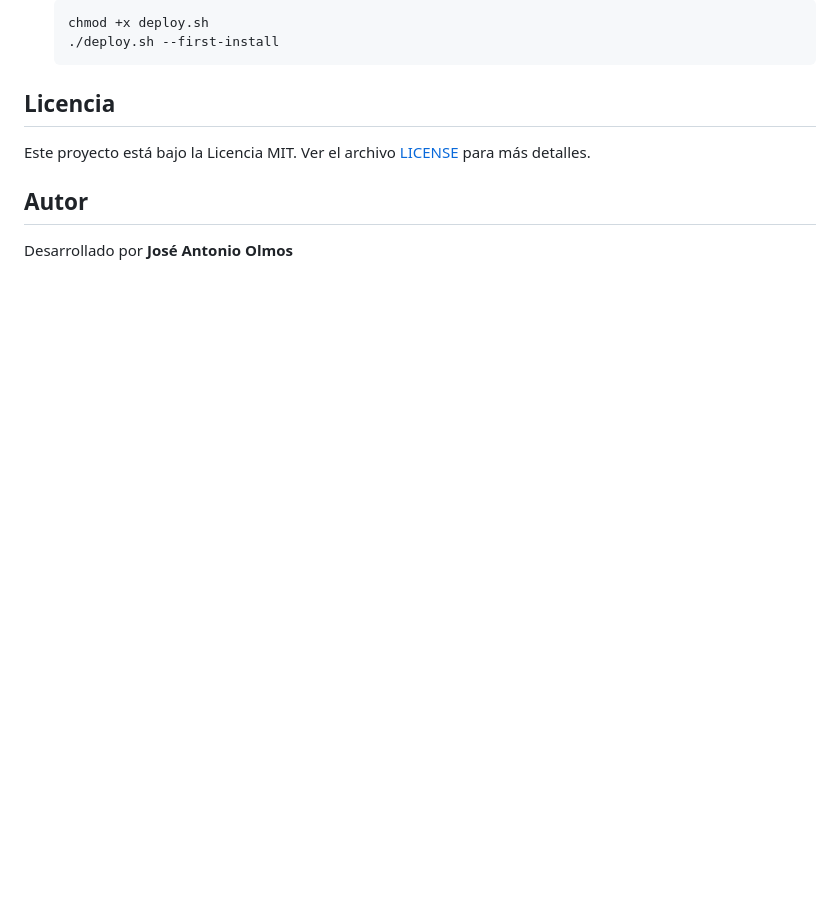
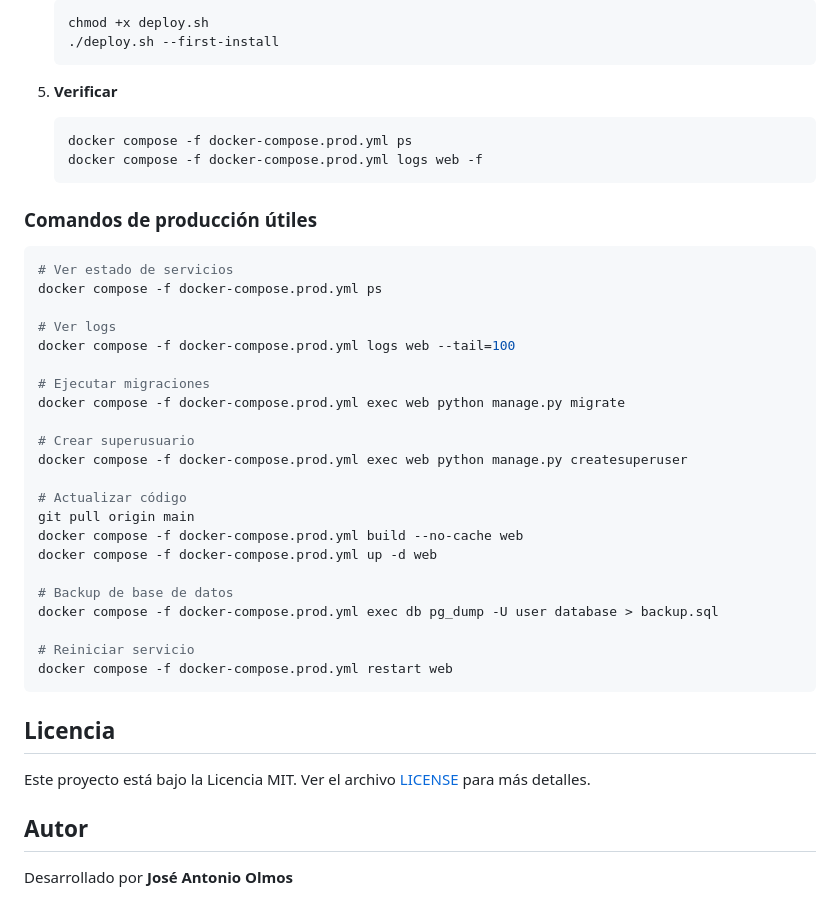
Before and after one commit to Jaolmos/presentation-gesture-pdf-mediapipe-django, a Markdown page: README.md, the part around the change printed below. Rendered like a GitHub page; blank space fills up the shorter version.

Commit message:
docs: actualizar README con estado de producción, calidad de código y tareas pendientes

````diff
--- a/README.md
+++ b/README.md
@@ -202,6 +270,39 @@ Para desplegar en producción con Traefik y SSL automático:
    chmod +x deploy.sh
    ./deploy.sh --first-install
    ```
+
+5. **Verificar**
+   ```bash
+   docker compose -f docker-compose.prod.yml ps
+   docker compose -f docker-compose.prod.yml logs web -f
+   ```
+
+### Comandos de producción útiles
+
+```bash
+# Ver estado de servicios
+docker compose -f docker-compose.prod.yml ps
+
+# Ver logs
+docker compose -f docker-compose.prod.yml logs web --tail=100
+
+# Ejecutar migraciones
+docker compose -f docker-compose.prod.yml exec web python manage.py migrate
+
+# Crear superusuario
+docker compose -f docker-compose.prod.yml exec web python manage.py createsuperuser
+
+# Actualizar código
+git pull origin main
+docker compose -f docker-compose.prod.yml build --no-cache web
+docker compose -f docker-compose.prod.yml up -d web
+
+# Backup de base de datos
+docker compose -f docker-compose.prod.yml exec db pg_dump -U user database > backup.sql
+
+# Reiniciar servicio
+docker compose -f docker-compose.prod.yml restart web
+```
 
 ## Licencia
 
````
Also changed, not shown: other parts of README.md (+73 -5 lines).
